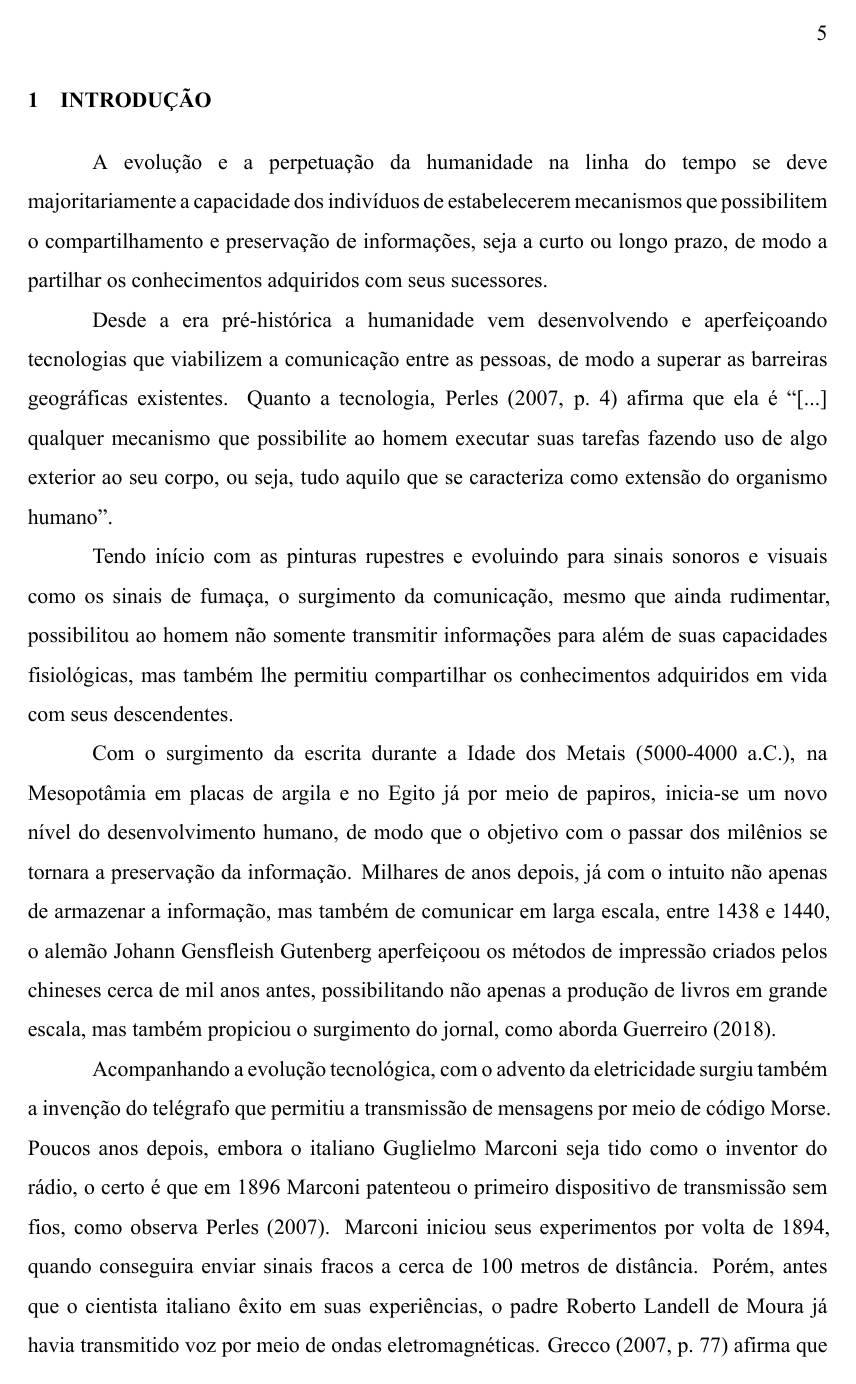
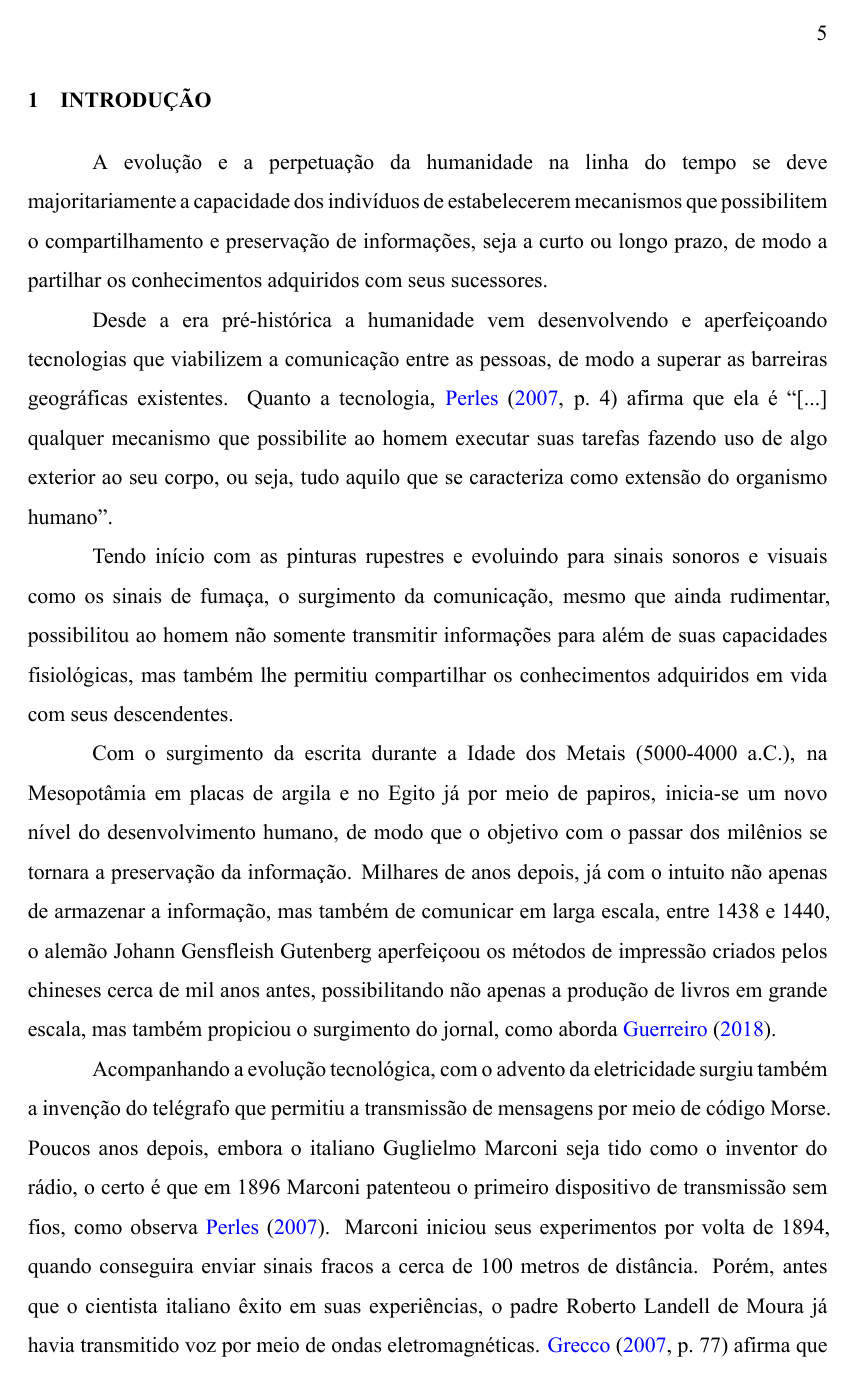
Before and after one commit to henriquesebastiao/tcc, a LaTeX thesis (tcc.tex): page 5 of 10. Compiled offline with XeLaTeX.

Commit message:
Troquei a cor das citações para azul

```diff
--- a/tcc.tex
+++ b/tcc.tex
@@ -52,7 +52,7 @@
 
 \hypersetup{
   colorlinks,
-  citecolor=black,
+  citecolor=blue,
   filecolor=black,
   linkcolor=black,
   urlcolor=black
```
